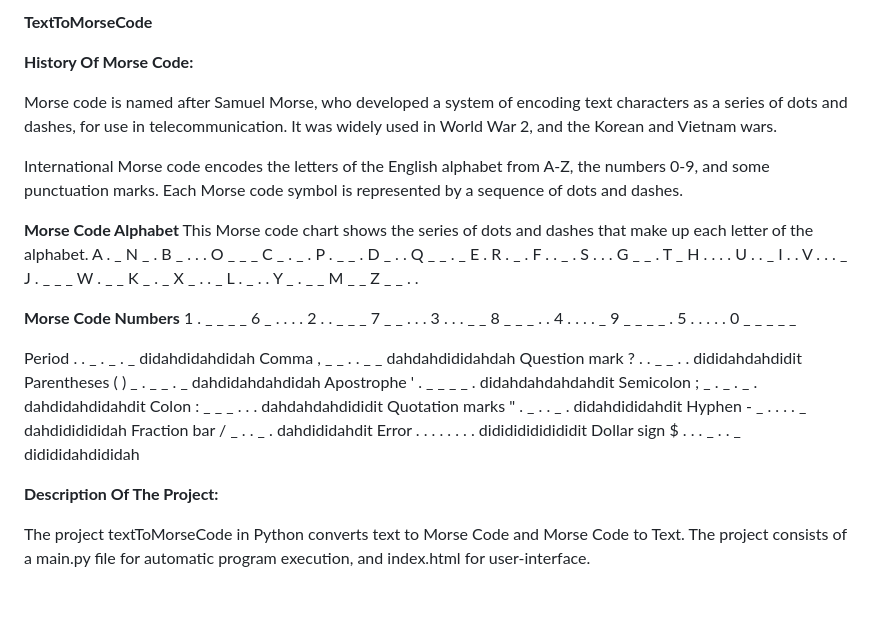
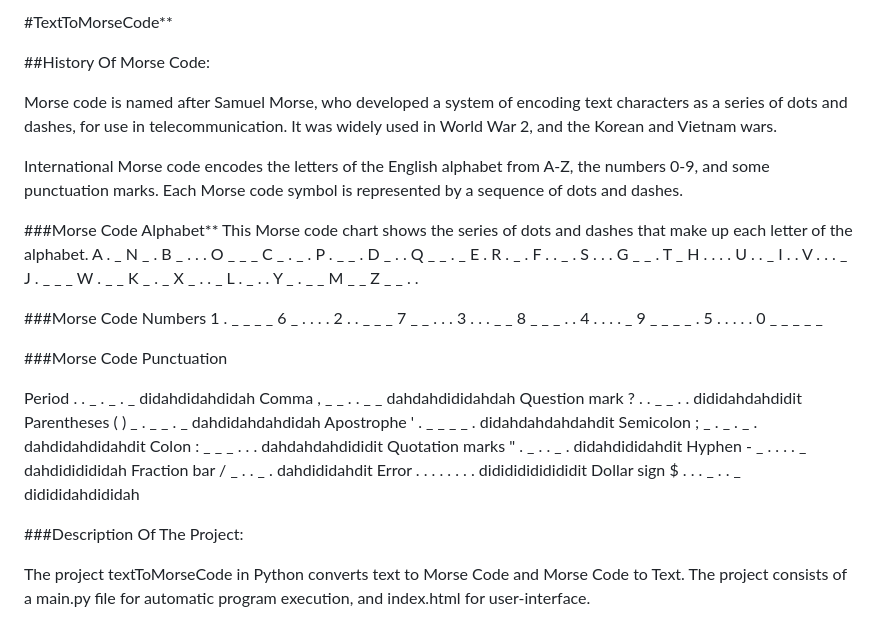
Before and after one commit to avsdc/100DaysOfCode-PortfolioProjects-, a Markdown page: textToMorseCode/README.md, the part around the change. GitHub-like rendering; blank space fills up the shorter version.

```diff
--- a/textToMorseCode/README.md
+++ b/textToMorseCode/README.md
@@ -1,14 +1,14 @@
 
-**TextToMorseCode**
+#TextToMorseCode**
 
-**History Of Morse Code:**
+##History Of Morse Code:
 
 Morse code is named after Samuel Morse, who developed a system of encoding text characters as a series of dots and dashes, for use in telecommunication. It was widely used in World War 2, and the Korean and Vietnam wars.
 
 International Morse code encodes the letters of the English alphabet from A-Z, the numbers 0-9, and some punctuation marks. Each Morse code symbol is represented by a
 sequence of dots and dashes.
 
-**Morse Code Alphabet**
+###Morse Code Alphabet**
 This Morse code chart shows the series of dots and dashes that make up each letter of the alphabet.
 A . _
 N _ .
@@ -37,7 +37,7 @@ Y _ . _ _
 M _ _
 Z _ _ . .
 
-**Morse Code Numbers**
+###Morse Code Numbers
 1 . _ _ _ _
 6 _ . . . .
 2 . . _ _ _
@@ -50,6 +50,7 @@ Z _ _ . .
 0 _ _ _ _ _
 
 
+###Morse Code Punctuation
 
 Period .
 . _ . _ . _
@@ -90,7 +91,7 @@ didididahdididah
 
 
 
-**Description Of The Project:**
+###Description Of The Project:
 
 The project textToMorseCode in Python converts text to Morse Code and Morse Code to Text. The project consists of a main.py file for automatic program execution, and index.html for user-interface.
 
```
